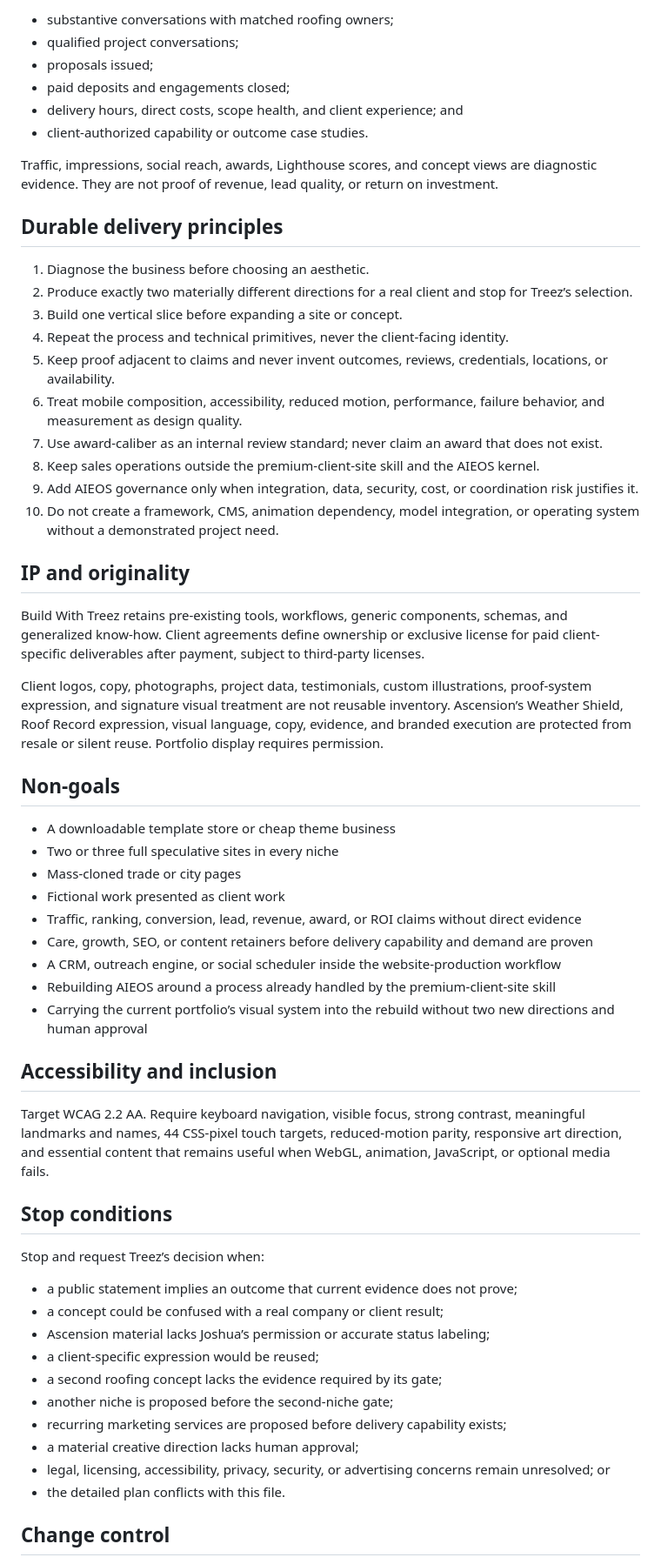
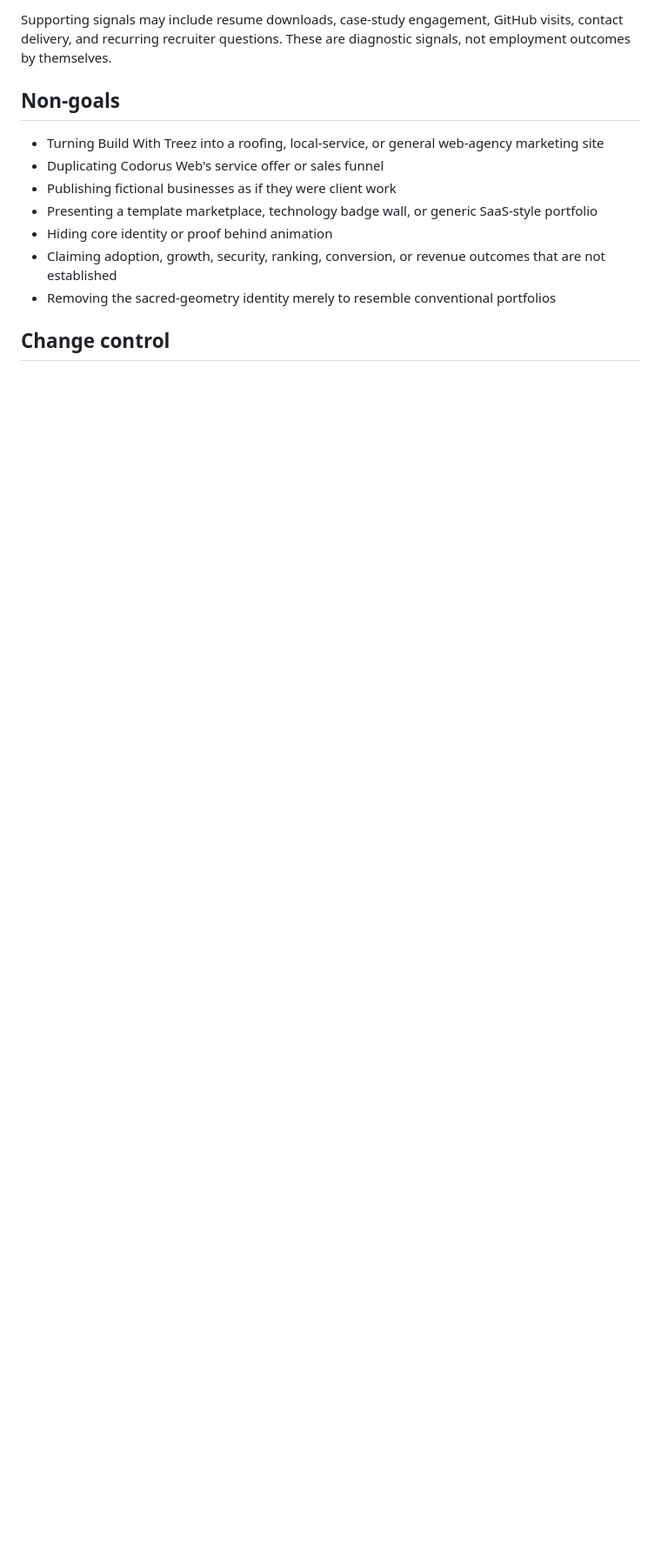
Before and after one commit to TreezCode/treed-portfolio-v2, a Markdown page: PRODUCT.md, the part around one of its changes. Shown at 87% size. Drawn GitHub-style; blank space fills up the shorter version.

```diff
--- a/PRODUCT.md
+++ b/PRODUCT.md
@@ -92,62 +94,15 @@ Primary commercial evidence:
 
-- substantive conversations with matched roofing owners;
-- qualified project conversations;
-- proposals issued;
-- paid deposits and engagements closed;
-- delivery hours, direct costs, scope health, and client experience; and
-- client-authorized capability or outcome case studies.
-
-Traffic, impressions, social reach, awards, Lighthouse scores, and concept views are diagnostic evidence. They are not proof of revenue, lead quality, or return on investment.
-
-## Durable delivery principles
-
-1. Diagnose the business before choosing an aesthetic.
-2. Produce exactly two materially different directions for a real client and stop for Treez’s selection.
-3. Build one vertical slice before expanding a site or concept.
-4. Repeat the process and technical primitives, never the client-facing identity.
-5. Keep proof adjacent to claims and never invent outcomes, reviews, credentials, locations, or availability.
-6. Treat mobile composition, accessibility, reduced motion, performance, failure behavior, and measurement as design quality.
-7. Use award-caliber as an internal review standard; never claim an award that does not exist.
-8. Keep sales operations outside the premium-client-site skill and the AIEOS kernel.
-9. Add AIEOS governance only when integration, data, security, cost, or coordination risk justifies it.
-10. Do not create a framework, CMS, animation dependency, model integration, or operating system without a demonstrated project need.
-
-## IP and originality
-
-Build With Treez retains pre-existing tools, workflows, generic components, schemas, and generalized know-how. Client agreements define ownership or exclusive license for paid client-specific deliverables after payment, subject to third-party licenses.
-
-Client logos, copy, photographs, project data, testimonials, custom illustrations, proof-system expression, and signature visual treatment are not reusable inventory. Ascension’s Weather Shield, Roof Record expression, visual language, copy, evidence, and branded execution are protected from resale or silent reuse. Portfolio display requires permission.
+Supporting signals may include resume downloads, case-study engagement, GitHub visits, contact delivery, and recurring recruiter questions. These are diagnostic signals, not employment outcomes by themselves.
 
 ## Non-goals
 
-- A downloadable template store or cheap theme business
-- Two or three full speculative sites in every niche
-- Mass-cloned trade or city pages
-- Fictional work presented as client work
-- Traffic, ranking, conversion, lead, revenue, award, or ROI claims without direct evidence
-- Care, growth, SEO, or content retainers before delivery capability and demand are proven
-- A CRM, outreach engine, or social scheduler inside the website-production workflow
-- Rebuilding AIEOS around a process already handled by the premium-client-site skill
-- Carrying the current portfolio’s visual system into the rebuild without two new directions and human approval
-
-## Accessibility and inclusion
-
-Target WCAG 2.2 AA. Require keyboard navigation, visible focus, strong contrast, meaningful landmarks and names, 44 CSS-pixel touch targets, reduced-motion parity, responsive art direction, and essential content that remains useful when WebGL, animation, JavaScript, or optional media fails.
-
-## Stop conditions
-
-Stop and request Treez’s decision when:
-
-- a public statement implies an outcome that current evidence does not prove;
-- a concept could be confused with a real company or client result;
-- Ascension material lacks Joshua’s permission or accurate status labeling;
-- a client-specific expression would be reused;
-- a second roofing concept lacks the evidence required by its gate;
-- another niche is proposed before the second-niche gate;
-- recurring marketing services are proposed before delivery capability exists;
-- a material creative direction lacks human approval;
-- legal, licensing, accessibility, privacy, security, or advertising concerns remain unresolved; or
-- the detailed plan conflicts with this file.
+- Turning Build With Treez into a roofing, local-service, or general web-agency marketing site
+- Duplicating Codorus Web's service offer or sales funnel
+- Publishing fictional businesses as if they were client work
+- Presenting a template marketplace, technology badge wall, or generic SaaS-style portfolio
+- Hiding core identity or proof behind animation
+- Claiming adoption, growth, security, ranking, conversion, or revenue outcomes that are not established
+- Removing the sacred-geometry identity merely to resemble conventional portfolios
 
 ## Change control
 
```
Also changed, not shown: other parts of PRODUCT.md (+62 -60 lines), INDUSTRY_CONCEPTS_PLAN.md (+5 -3 lines).
